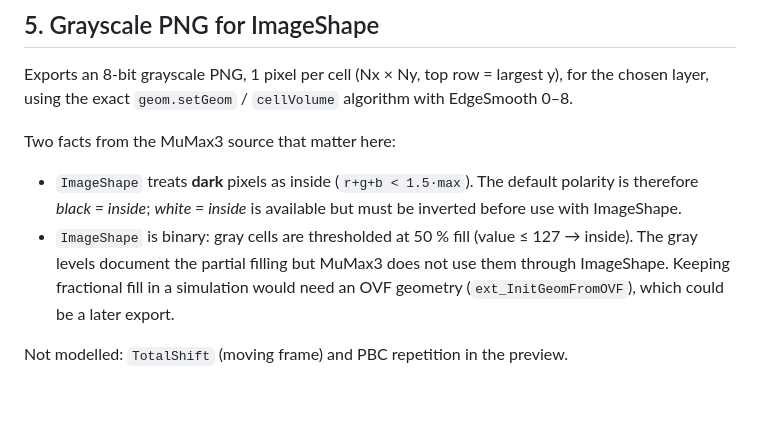
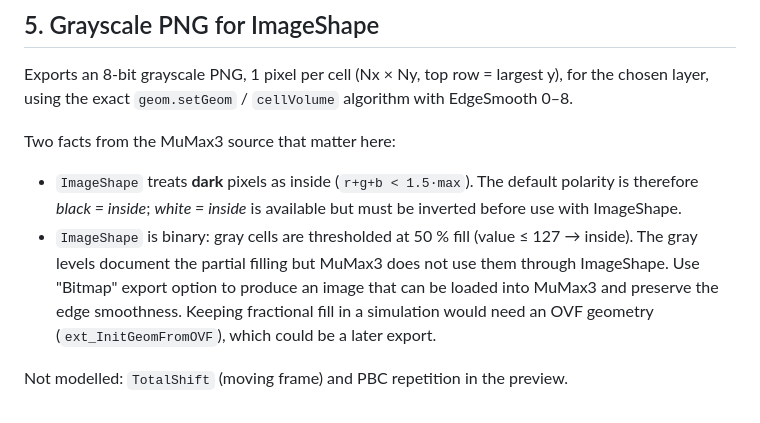
Before and after one commit to AbsoluteVacuum/mumax-shape-editor, a Markdown page: README.md, the part around the change. GitHub-like rendering.

Commit message:
clarified Bitmap export option in README
Updated the README to clarify the use of the "Bitmap" export option added in the previous commit.

```diff
--- a/README.md
+++ b/README.md
@@ -88,7 +88,7 @@ Two facts from the MuMax3 source that matter here:
 * `ImageShape` treats **dark** pixels as inside (`r+g+b < 1.5·max`). The default polarity is therefore
   *black = inside*; *white = inside* is available but must be inverted before use with ImageShape.
 * `ImageShape` is binary: gray cells are thresholded at 50 % fill (value ≤ 127 → inside). The gray levels
-  document the partial filling but MuMax3 does not use them through ImageShape. Keeping fractional fill
+  document the partial filling but MuMax3 does not use them through ImageShape. Use "Bitmap" export option to produce an image that can be loaded into MuMax3 and preserve the edge smoothness. Keeping fractional fill
   in a simulation would need an OVF geometry (`ext_InitGeomFromOVF`), which could be a later export.
 
 Not modelled: `TotalShift` (moving frame) and PBC repetition in the preview.
```
